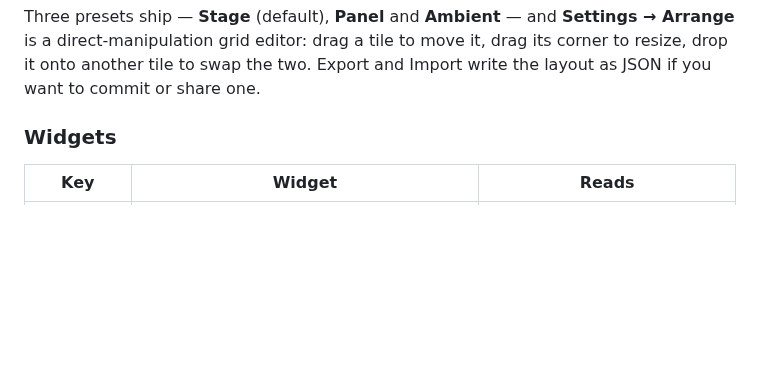
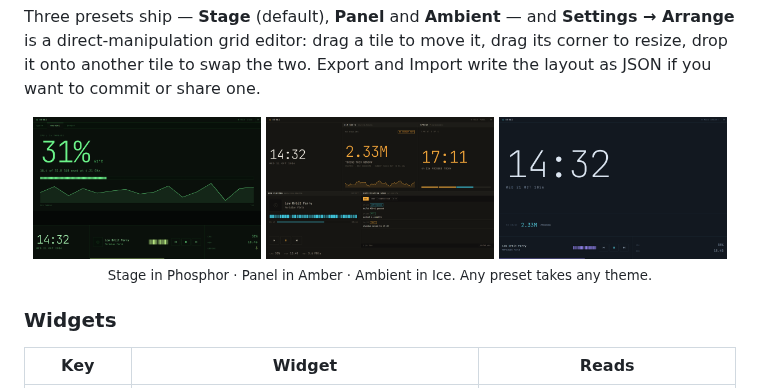
Before and after one commit to Purukitto/kehai, a Markdown page: README.md, the part around one of its changes. GitHub-like rendering; pictures changed too: docs/screenshots/ambient.png (added), docs/screenshots/panel.png (added), docs/screenshots/stage-phosphor.png (added); blank space fills up the shorter version.

Commit message:
docs: show the dashboard in the README (#8)
A screenshot of the default Stage layout under the badges, and the three
presets side by side under "Using it" — one per theme. Captured from the
mock source at the panel's 1280 x 800, rendered at 2x.

```diff
--- a/README.md
+++ b/README.md
@@ -72,6 +76,14 @@ Three presets ship — **Stage** (default), **Panel** and **Ambient** — and
 **Settings → Arrange** is a direct-manipulation grid editor: drag a tile to move it,
 drag its corner to resize, drop it onto another tile to swap the two. Export and Import
 write the layout as JSON if you want to commit or share one.
+
+<p align="center">
+  <img src="docs/screenshots/stage-phosphor.png" alt="Stage preset in the Phosphor theme, on the Machine tab: CPU load, temperature and per-thread usage" width="32%">
+  <img src="docs/screenshots/panel.png" alt="Panel preset in the Amber theme: clock, token quota, sprint timer, now playing, notifications and a vitals strip, evenly weighted" width="32%">
+  <img src="docs/screenshots/ambient.png" alt="Ambient preset in the Ice theme: a very large clock with token usage, now playing, CPU and memory below it" width="32%">
+  <br>
+  <sub>Stage in Phosphor · Panel in Amber · Ambient in Ice. Any preset takes any theme.</sub>
+</p>
 
 ### Widgets
 
```
Also changed, not shown: other parts of README.md (+4 -0 lines), docs/screenshots/stage.png (added).
